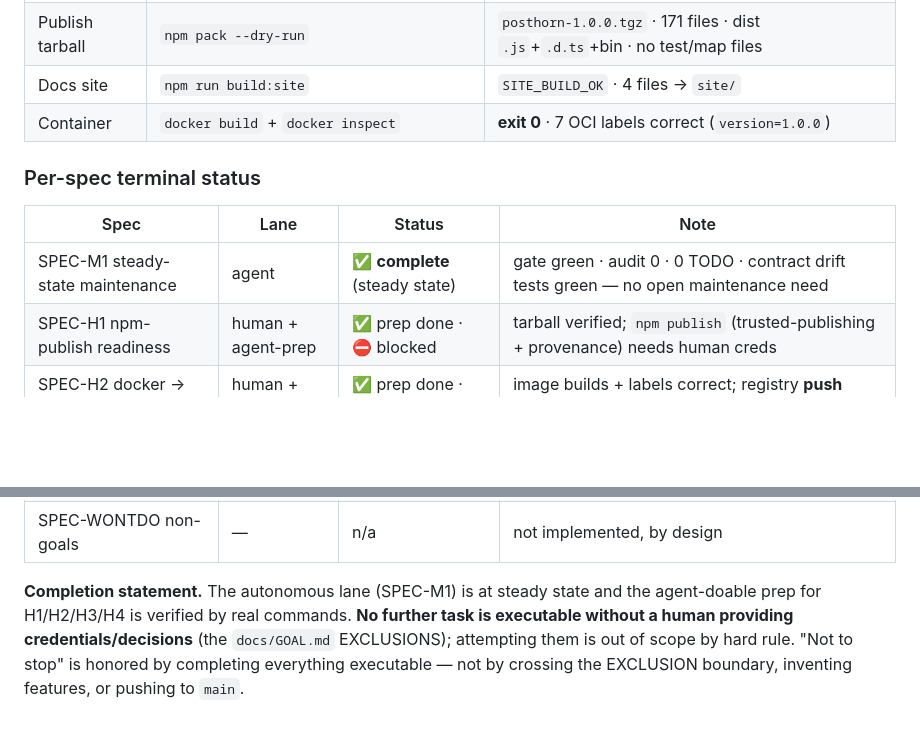
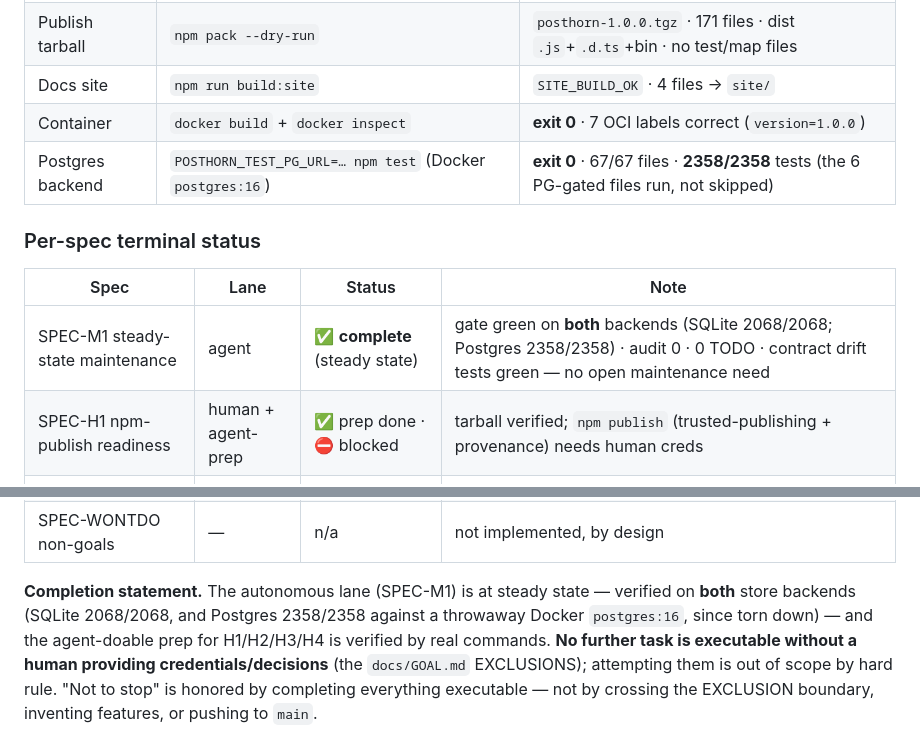
Before and after one commit to michaelcrosato/claude-sandbox-test1, a Markdown page: plan/PROGRESS.md, 2 parts joined by grey strips. GitHub-like rendering; blank space fills up the shorter version.

Commit message:
docs(plan): record Postgres-backend verification (2358/2358 on postgres:16)
Ran the 6 POSTHORN_TEST_PG_URL-gated test files against a throwaway Docker postgres:16: 67/67 files, 2358/2358 tests, exit 0; container torn down afterward. SPEC-M1 now verified on BOTH store backends (SQLite 2068/2068 + Postgres 2358/2358). No source/protected files changed; not pushed.

```diff
--- a/plan/PROGRESS.md
+++ b/plan/PROGRESS.md
@@ -64,12 +64,13 @@ remainder is prepped to the maximum and blocked on a human. Ground truth this ru
 | Publish tarball | `npm pack --dry-run` | `posthorn-1.0.0.tgz` · 171 files · dist `.js`+`.d.ts`+bin · no test/map files |
 | Docs site | `npm run build:site` | `SITE_BUILD_OK` · 4 files → `site/` |
 | Container | `docker build` + `docker inspect` | **exit 0** · 7 OCI labels correct (`version=1.0.0`) |
+| Postgres backend | `POSTHORN_TEST_PG_URL=… npm test` (Docker `postgres:16`) | **exit 0** · 67/67 files · **2358/2358** tests (the 6 PG-gated files run, not skipped) |
 
 ### Per-spec terminal status
 
 | Spec | Lane | Status | Note |
 | --- | --- | --- | --- |
-| SPEC-M1 steady-state maintenance | agent | ✅ **complete** (steady state) | gate green · audit 0 · 0 TODO · contract drift tests green — no open maintenance need |
+| SPEC-M1 steady-state maintenance | agent | ✅ **complete** (steady state) | gate green on **both** backends (SQLite 2068/2068; Postgres 2358/2358) · audit 0 · 0 TODO · contract drift tests green — no open maintenance need |
 | SPEC-H1 npm-publish readiness | human + agent-prep | ✅ prep done · ⛔ blocked | tarball verified; `npm publish` (trusted-publishing + provenance) needs human creds |
 | SPEC-H2 docker → registry | human + agent-prep | ✅ prep done · ⛔ blocked | image builds + labels correct; registry **push** needs human creds |
 | SPEC-H3 live Stripe | human + agent-prep | ✅ prep done · ⛔ blocked | flag-gated provider + mock tests green; **live keys** needed |
@@ -77,8 +78,10 @@ remainder is prepped to the maximum and blocked on a human. Ground truth this ru
 | SPEC-H5 5 discovery questions | human | ⛔ blocked | strategy; must not be answered in code |
 | SPEC-WONTDO non-goals | — | n/a | not implemented, by design |
 
-**Completion statement.** The autonomous lane (SPEC-M1) is at steady state and the agent-doable prep
-for H1/H2/H3/H4 is verified by real commands. **No further task is executable without a human
-providing credentials/decisions** (the `docs/GOAL.md` EXCLUSIONS); attempting them is out of scope by
-hard rule. "Not to stop" is honored by completing everything executable — not by crossing the
-EXCLUSION boundary, inventing features, or pushing to `main`.
+**Completion statement.** The autonomous lane (SPEC-M1) is at steady state — verified on **both**
+store backends (SQLite 2068/2068, and Postgres 2358/2358 against a throwaway Docker `postgres:16`,
+since torn down) — and the agent-doable prep for H1/H2/H3/H4 is verified by real commands. **No
+further task is executable without a human providing credentials/decisions** (the `docs/GOAL.md`
+EXCLUSIONS); attempting them is out of scope by hard rule. "Not to stop" is honored by completing
+everything executable — not by crossing the EXCLUSION boundary, inventing features, or pushing to
+`main`.
```
